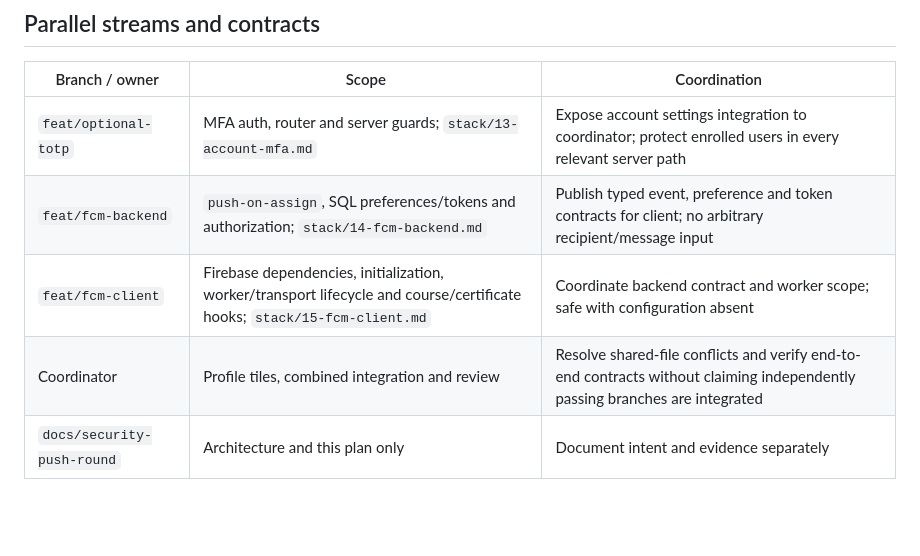
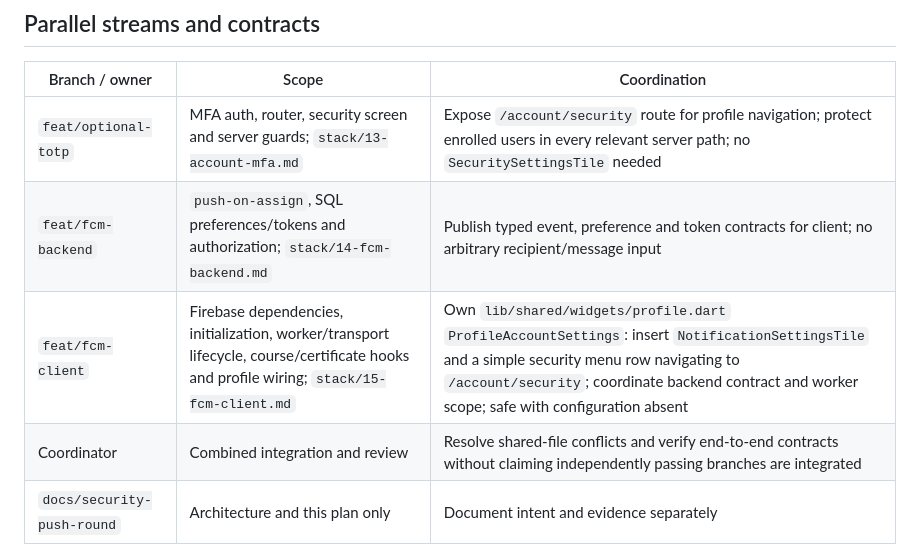
Before and after one commit to JeanRGW/EducaDor, a Markdown page: stack/13-security-push-round.md, the part around the change. GitHub-like rendering; blank space fills up the shorter version.

Commit message:
docs(security): clarify profile integration ownership

```diff
--- a/stack/13-security-push-round.md
+++ b/stack/13-security-push-round.md
@@ -18,10 +18,10 @@ roadmap gaps remain next-round work, not prerequisites invented for these PRs.
 
 | Branch / owner | Scope | Coordination |
 | --- | --- | --- |
-| `feat/optional-totp` | MFA auth, router and server guards; `stack/13-account-mfa.md` | Expose account settings integration to coordinator; protect enrolled users in every relevant server path |
+| `feat/optional-totp` | MFA auth, router, security screen and server guards; `stack/13-account-mfa.md` | Expose `/account/security` route for profile navigation; protect enrolled users in every relevant server path; no `SecuritySettingsTile` needed |
 | `feat/fcm-backend` | `push-on-assign`, SQL preferences/tokens and authorization; `stack/14-fcm-backend.md` | Publish typed event, preference and token contracts for client; no arbitrary recipient/message input |
-| `feat/fcm-client` | Firebase dependencies, initialization, worker/transport lifecycle and course/certificate hooks; `stack/15-fcm-client.md` | Coordinate backend contract and worker scope; safe with configuration absent |
-| Coordinator | Profile tiles, combined integration and review | Resolve shared-file conflicts and verify end-to-end contracts without claiming independently passing branches are integrated |
+| `feat/fcm-client` | Firebase dependencies, initialization, worker/transport lifecycle, course/certificate hooks and profile wiring; `stack/15-fcm-client.md` | Own `lib/shared/widgets/profile.dart` `ProfileAccountSettings`: insert `NotificationSettingsTile` and a simple security menu row navigating to `/account/security`; coordinate backend contract and worker scope; safe with configuration absent |
+| Coordinator | Combined integration and review | Resolve shared-file conflicts and verify end-to-end contracts without claiming independently passing branches are integrated |
 | `docs/security-push-round` | Architecture and this plan only | Document intent and evidence separately |
 
 Each agent uses its own persistent worktree, runs focused checks, commits a
```
